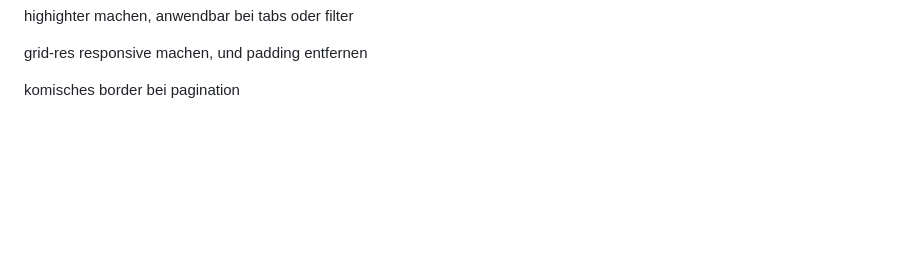
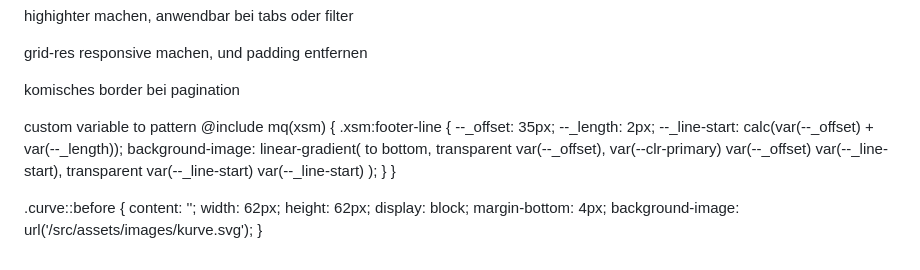
Before and after one commit to TonyNguyen137/Bootswind-beta, a Markdown page: TODO.md, the part around the change. GitHub-like rendering; blank space fills up the shorter version.

```diff
--- a/TODO.md
+++ b/TODO.md
@@ -147,3 +147,29 @@ highighter machen, anwendbar bei tabs oder filter
 grid-res responsive machen, und padding entfernen
 
 komisches border bei pagination
+
+
+
+custom variable to pattern
+@include mq(xsm) {
+  .xsm\:footer-line {
+    --_offset: 35px;
+    --_length: 2px;
+    --_line-start: calc(var(--_offset) + var(--_length));
+    background-image: linear-gradient(
+      to bottom,
+      transparent var(--_offset),
+      var(--clr-primary) var(--_offset) var(--_line-start),
+      transparent var(--_line-start) var(--_line-start)
+    );
+  }
+}
+
+.curve::before {
+  content: '';
+  width: 62px;
+  height: 62px;
+  display: block;
+  margin-bottom: 4px;
+  background-image: url('/src/assets/images/kurve.svg');
+}
```
